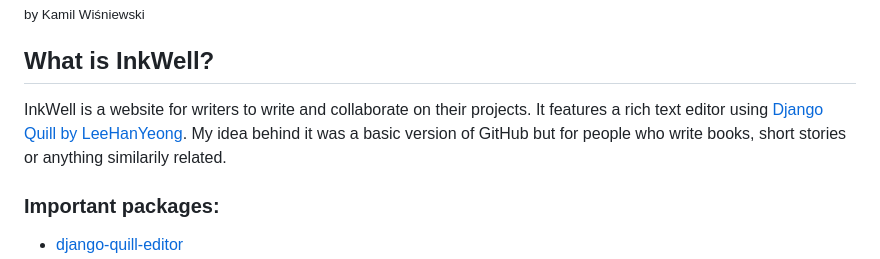
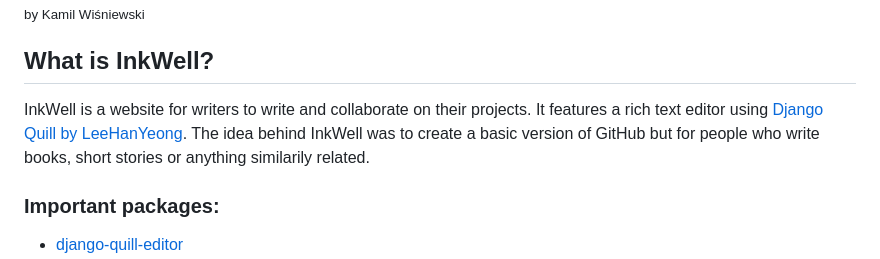
Before and after one commit to martex941/Capstone-InkWell, a Markdown page: README.md, the part around the change. Rendered like a GitHub page.

```diff
--- a/README.md
+++ b/README.md
@@ -2,7 +2,7 @@
 <sub>by Kamil Wiśniewski</sub>
 
 ## **What is InkWell?**
-InkWell is a website for writers to write and collaborate on their projects. It features a rich text editor using [Django Quill by LeeHanYeong](https://github.com/LeeHanYeong/django-quill-editor). My idea behind it was a basic version of GitHub but for people who write books, short stories or anything similarily related.
+InkWell is a website for writers to write and collaborate on their projects. It features a rich text editor using [Django Quill by LeeHanYeong](https://github.com/LeeHanYeong/django-quill-editor). The idea behind InkWell was to create a basic version of GitHub but for people who write books, short stories or anything similarily related.
 
 
 ### **Important packages:**
```
